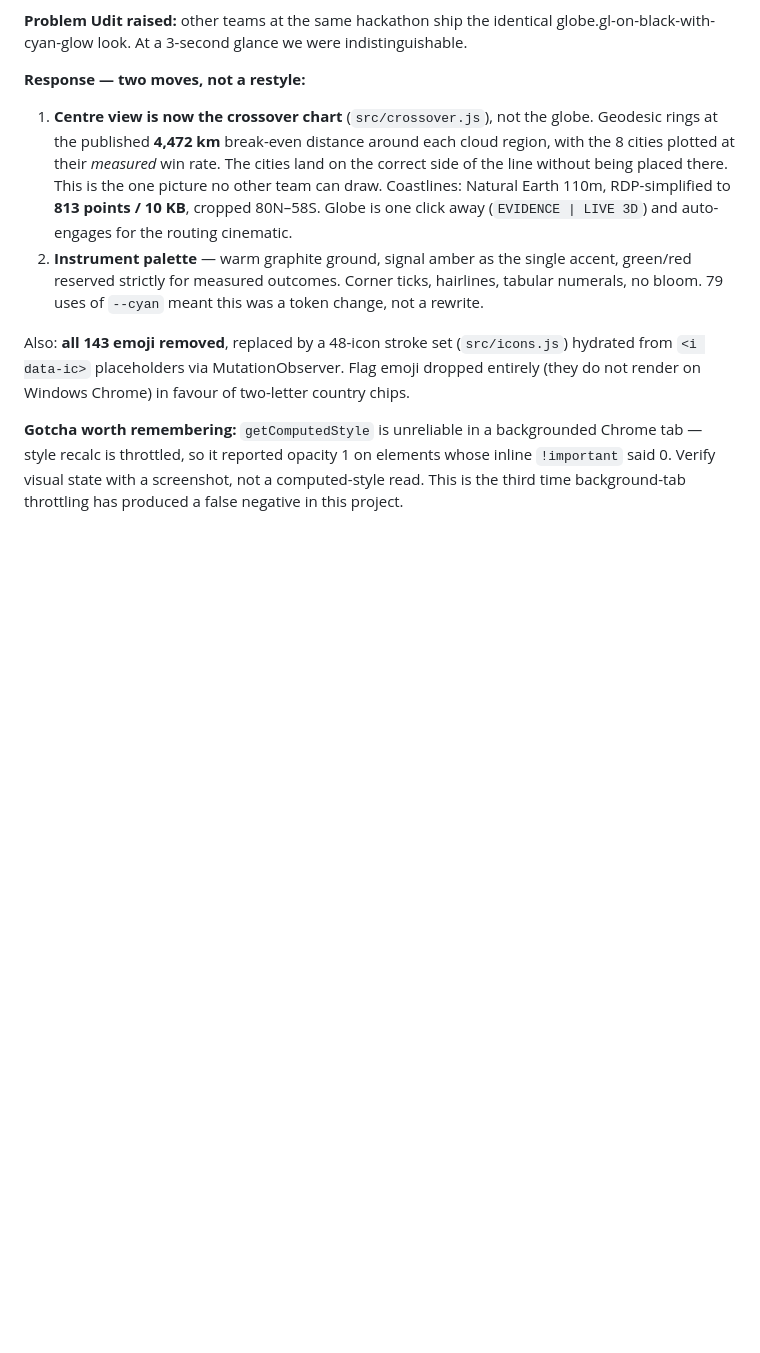
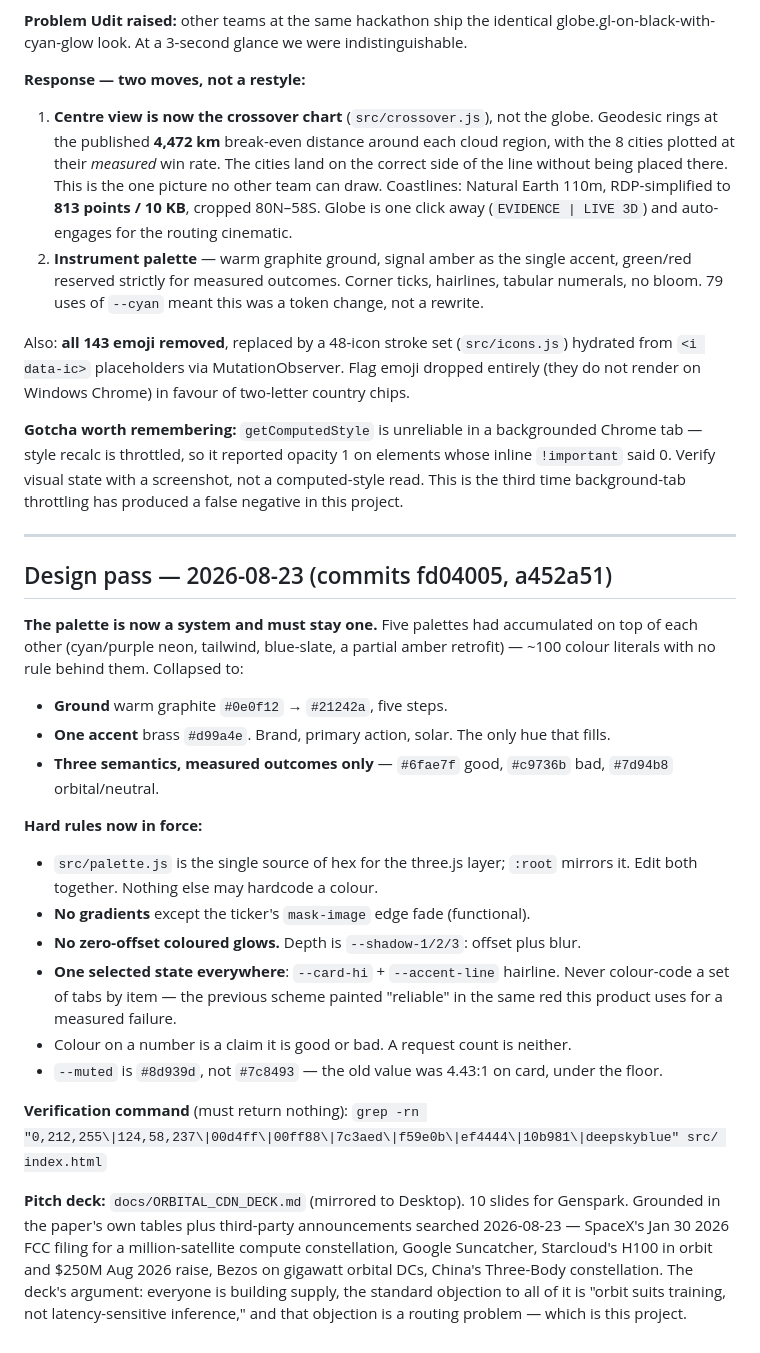
Before and after one commit to uditjainstjis/orbital-cdn, a Markdown page: .claude/STATE.md, the part around the change. Drawn GitHub-style; blank space fills up the shorter version.

Commit message:
Record the design system and deck in STATE.md

```diff
--- a/.claude/STATE.md
+++ b/.claude/STATE.md
@@ -188,3 +188,38 @@ render on Windows Chrome) in favour of two-letter country chips.
 style recalc is throttled, so it reported opacity 1 on elements whose inline `!important` said
 0. Verify visual state with a screenshot, not a computed-style read. This is the third time
 background-tab throttling has produced a false negative in this project.
+
+---
+
+## Design pass — 2026-08-23 (commits fd04005, a452a51)
+
+**The palette is now a system and must stay one.** Five palettes had accumulated
+on top of each other (cyan/purple neon, tailwind, blue-slate, a partial amber
+retrofit) — ~100 colour literals with no rule behind them. Collapsed to:
+
+- **Ground** warm graphite `#0e0f12` → `#21242a`, five steps.
+- **One accent** brass `#d99a4e`. Brand, primary action, solar. The only hue that fills.
+- **Three semantics, measured outcomes only** — `#6fae7f` good, `#c9736b` bad, `#7d94b8` orbital/neutral.
+
+**Hard rules now in force:**
+- `src/palette.js` is the single source of hex for the three.js layer; `:root` mirrors it.
+  Edit both together. Nothing else may hardcode a colour.
+- **No gradients** except the ticker's `mask-image` edge fade (functional).
+- **No zero-offset coloured glows.** Depth is `--shadow-1/2/3`: offset plus blur.
+- **One selected state everywhere**: `--card-hi` + `--accent-line` hairline. Never
+  colour-code a set of tabs by item — the previous scheme painted "reliable" in the
+  same red this product uses for a measured failure.
+- Colour on a number is a claim it is good or bad. A request count is neither.
+- `--muted` is `#8d939d`, not `#7c8493` — the old value was 4.43:1 on card, under the floor.
+
+**Verification command** (must return nothing):
+`grep -rn "0,212,255\|124,58,237\|00d4ff\|00ff88\|7c3aed\|f59e0b\|ef4444\|10b981\|deepskyblue" src/ index.html`
+
+**Pitch deck:** `docs/ORBITAL_CDN_DECK.md` (mirrored to Desktop). 10 slides for
+Genspark. Grounded in the paper's own tables plus third-party announcements
+searched 2026-08-23 — SpaceX's Jan 30 2026 FCC filing for a million-satellite
+compute constellation, Google Suncatcher, Starcloud's H100 in orbit and $250M
+Aug 2026 raise, Bezos on gigawatt orbital DCs, China's Three-Body constellation.
+The deck's argument: everyone is building supply, the standard objection to all
+of it is "orbit suits training, not latency-sensitive inference," and that
+objection is a routing problem — which is this project.
```
